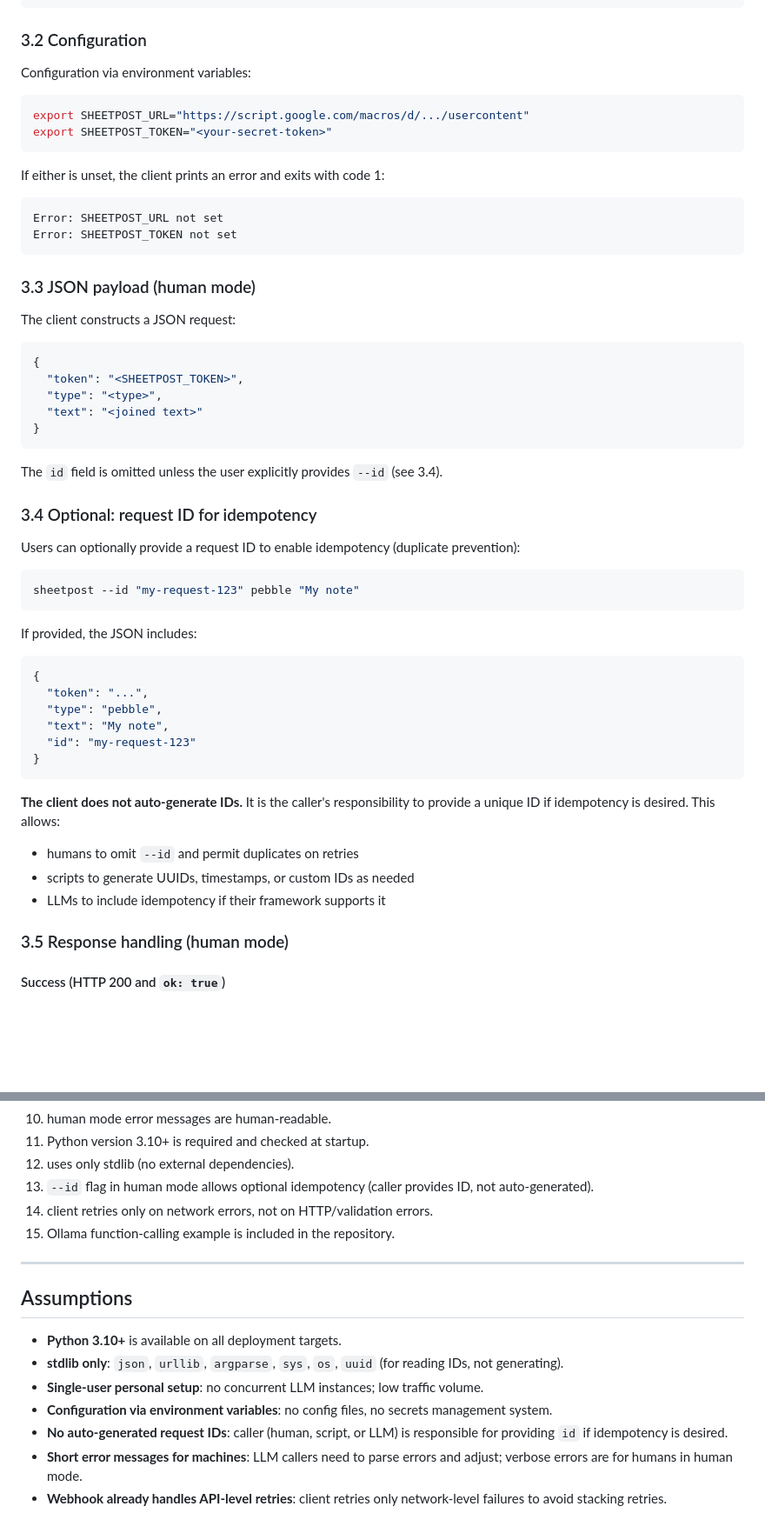
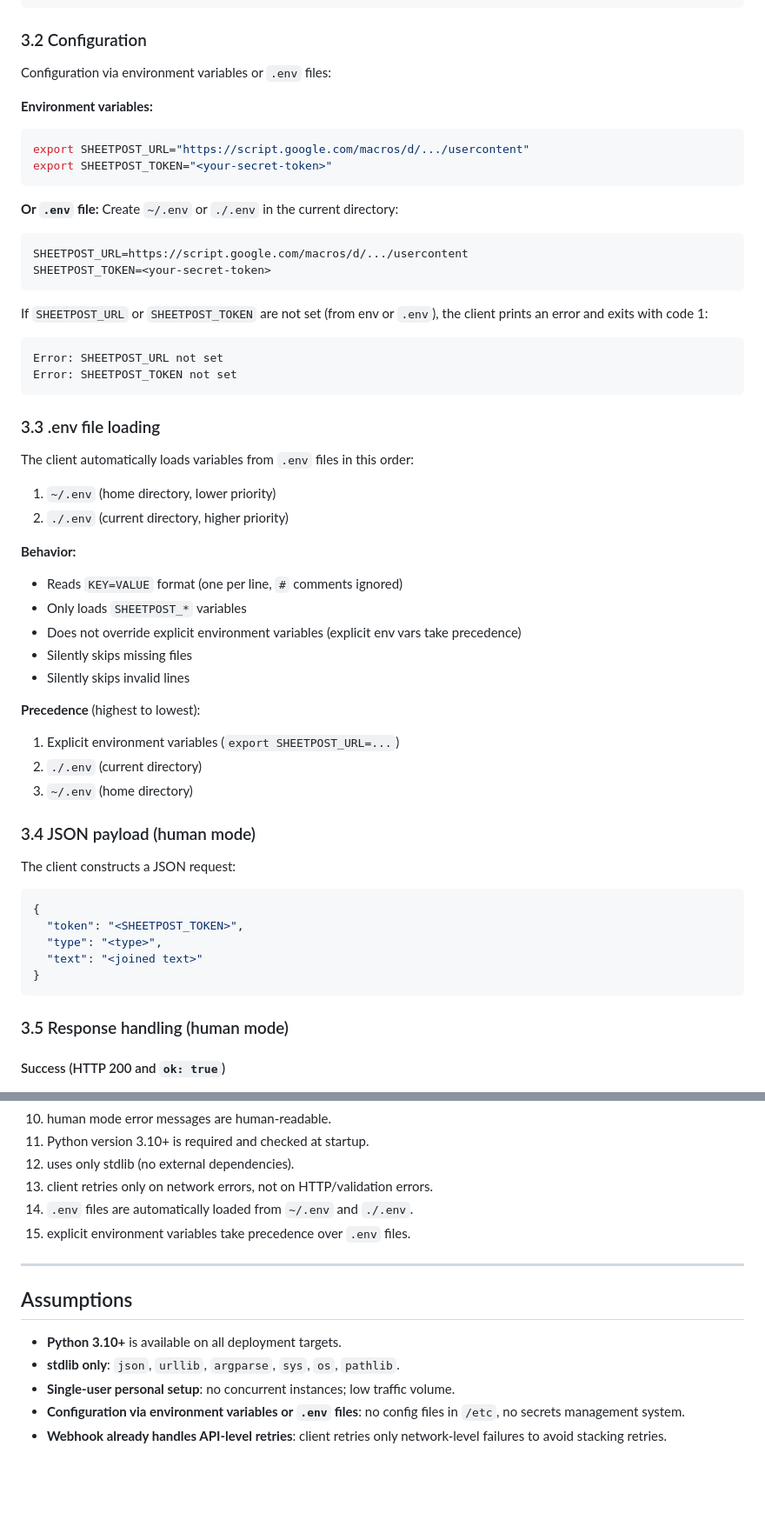
Before and after one commit to 0x6d64/google-apps-scripts, a Markdown page: docs/python-client-requirements.md, 2 parts joined by grey strips. Shown at 87% size. Rendered like a GitHub page; blank space fills up the shorter version.

````diff
--- a/docs/python-client-requirements.md
+++ b/docs/python-client-requirements.md
@@ -77,21 +77,47 @@ sheetpost phone "Unicode: ă, é, 中文"
 
 ### 3.2 Configuration
 
-Configuration via environment variables:
+Configuration via environment variables or `.env` files:
 
+**Environment variables:**
 ```bash
 export SHEETPOST_URL="https://script.google.com/macros/d/.../usercontent"
 export SHEETPOST_TOKEN="<your-secret-token>"
 ```
 
-If either is unset, the client prints an error and exits with code 1:
+**Or `.env` file:**
+Create `~/.env` or `./.env` in the current directory:
+```
+SHEETPOST_URL=https://script.google.com/macros/d/.../usercontent
+SHEETPOST_TOKEN=<your-secret-token>
+```
+
+If `SHEETPOST_URL` or `SHEETPOST_TOKEN` are not set (from env or `.env`), the client prints an error and exits with code 1:
 
 ```
 Error: SHEETPOST_URL not set
 Error: SHEETPOST_TOKEN not set
 ```
 
-### 3.3 JSON payload (human mode)
+### 3.3 .env file loading
+
+The client automatically loads variables from `.env` files in this order:
+1. `~/.env` (home directory, lower priority)
+2. `./.env` (current directory, higher priority)
+
+**Behavior:**
+- Reads `KEY=VALUE` format (one per line, `#` comments ignored)
+- Only loads `SHEETPOST_*` variables
+- Does not override explicit environment variables (explicit env vars take precedence)
+- Silently skips missing files
+- Silently skips invalid lines
+
+**Precedence** (highest to lowest):
+1. Explicit environment variables (`export SHEETPOST_URL=...`)
+2. `./.env` (current directory)
+3. `~/.env` (home directory)
+
+### 3.4 JSON payload (human mode)
 
 The client constructs a JSON request:
 
@@ -102,33 +128,6 @@ The client constructs a JSON request:
   "text": "<joined text>"
 }
 ```
-
-The `id` field is omitted unless the user explicitly provides `--id` (see 3.4).
-
-### 3.4 Optional: request ID for idempotency
-
-Users can optionally provide a request ID to enable idempotency (duplicate prevention):
-
-```bash
-sheetpost --id "my-request-123" pebble "My note"
-```
-
-If provided, the JSON includes:
-
-```json
-{
-  "token": "...",
-  "type": "pebble",
-  "text": "My note",
-  "id": "my-request-123"
-}
-```
-
-**The client does not auto-generate IDs.** It is the caller's responsibility to provide a unique ID if idempotency is desired. This allows:
-
-- humans to omit `--id` and permit duplicates on retries
-- scripts to generate UUIDs, timestamps, or custom IDs as needed
-- LLMs to include idempotency if their framework supports it
 
 ### 3.5 Response handling (human mode)
 
@@ -684,18 +590,16 @@ The Python client is complete when:
 10. human mode error messages are human-readable.
 11. Python version 3.10+ is required and checked at startup.
 12. uses only stdlib (no external dependencies).
-13. `--id` flag in human mode allows optional idempotency (caller provides ID, not auto-generated).
-14. client retries only on network errors, not on HTTP/validation errors.
-15. Ollama function-calling example is included in the repository.
+13. client retries only on network errors, not on HTTP/validation errors.
+14. `.env` files are automatically loaded from `~/.env` and `./.env`.
+15. explicit environment variables take precedence over `.env` files.
 
 ---
 
 ## Assumptions
 
 - **Python 3.10+** is available on all deployment targets.
-- **stdlib only**: `json`, `urllib`, `argparse`, `sys`, `os`, `uuid` (for reading IDs, not generating).
-- **Single-user personal setup**: no concurrent LLM instances; low traffic volume.
-- **Configuration via environment variables**: no config files, no secrets management system.
-- **No auto-generated request IDs**: caller (human, script, or LLM) is responsible for providing `id` if idempotency is desired.
-- **Short error messages for machines**: LLM callers need to parse errors and adjust; verbose errors are for humans in human mode.
+- **stdlib only**: `json`, `urllib`, `argparse`, `sys`, `os`, `pathlib`.
+- **Single-user personal setup**: no concurrent instances; low traffic volume.
+- **Configuration via environment variables or `.env` files**: no config files in `/etc`, no secrets management system.
 - **Webhook already handles API-level retries**: client retries only network-level failures to avoid stacking retries.
````
Also changed, not shown: other parts of docs/python-client-requirements.md (+38 -131 lines).
